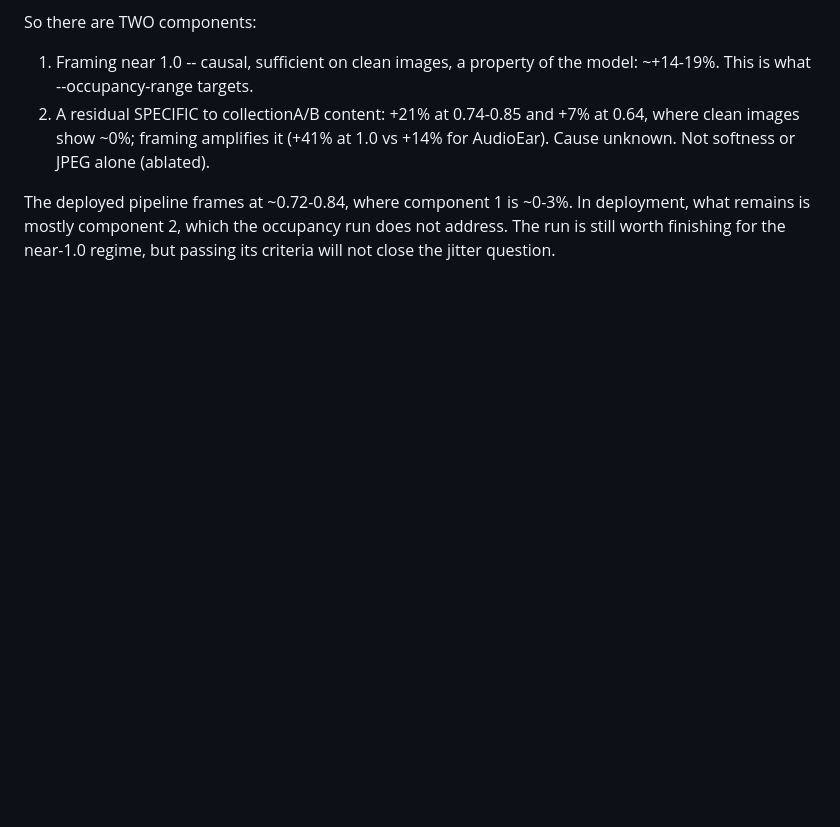
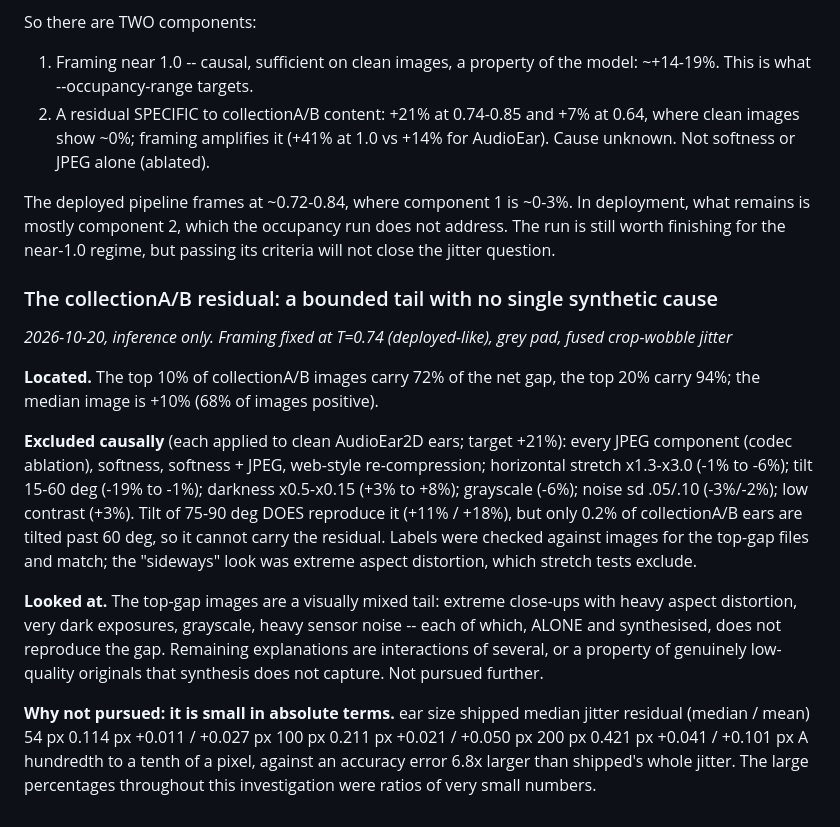
Before and after one commit to shameem4/Ear_Landmarker, a Markdown page: RESULTS.md, the part around the change. GitHub-like rendering; blank space fills up the shorter version.

Commit message:
Bound the collectionA/B residual instead of chasing it further
Gap concentrated in a tail (top 20% of images carry 94%). No single synthetic
factor reproduces it: JPEG components, softness, stretch to x3, tilt to 60,
darkness, grayscale, noise, contrast all fail causally; 75-90 deg tilt does
but describes 0.2% of the images. Labels verified against images.

Absolute size decides it: +0.01 to +0.10 px of jitter, against an accuracy
error 6.8x the whole of shipped's jitter. The headline percentages were
ratios of very small numbers.

Co-Authored-By: Claude Opus 5.5 <noreply@anthropic.com>

```diff
--- a/RESULTS.md
+++ b/RESULTS.md
@@ -3424,3 +3424,35 @@ The deployed pipeline frames at ~0.72-0.84, where component 1 is ~0-3%. In
 deployment, what remains is mostly component 2, which the occupancy run does
 not address. The run is still worth finishing for the near-1.0 regime, but
 passing its criteria will not close the jitter question.
+
+### The collectionA/B residual: a bounded tail with no single synthetic cause
+*2026-10-20, inference only. Framing fixed at T=0.74 (deployed-like), grey pad, fused crop-wobble jitter*
+
+**Located.** The top 10% of collectionA/B images carry 72% of the net gap, the
+top 20% carry 94%; the median image is +10% (68% of images positive).
+
+**Excluded causally** (each applied to clean AudioEar2D ears; target +21%):
+  every JPEG component (codec ablation), softness, softness + JPEG, web-style
+  re-compression; horizontal stretch x1.3-x3.0 (-1% to -6%); tilt 15-60 deg
+  (-19% to -1%); darkness x0.5-x0.15 (+3% to +8%); grayscale (-6%); noise
+  sd .05/.10 (-3%/-2%); low contrast (+3%).
+  Tilt of 75-90 deg DOES reproduce it (+11% / +18%), but only 0.2% of
+  collectionA/B ears are tilted past 60 deg, so it cannot carry the residual.
+  Labels were checked against images for the top-gap files and match; the
+  "sideways" look was extreme aspect distortion, which stretch tests exclude.
+
+**Looked at.** The top-gap images are a visually mixed tail: extreme close-ups
+with heavy aspect distortion, very dark exposures, grayscale, heavy sensor
+noise -- each of which, ALONE and synthesised, does not reproduce the gap.
+Remaining explanations are interactions of several, or a property of
+genuinely low-quality originals that synthesis does not capture. Not pursued
+further.
+
+**Why not pursued: it is small in absolute terms.**
+      ear size   shipped median jitter   residual (median / mean)
+        54 px          0.114 px            +0.011 / +0.027 px
+       100 px          0.211 px            +0.021 / +0.050 px
+       200 px          0.421 px            +0.041 / +0.101 px
+A hundredth to a tenth of a pixel, against an accuracy error 6.8x larger than
+shipped's whole jitter. The large percentages throughout this investigation
+were ratios of very small numbers.
```
